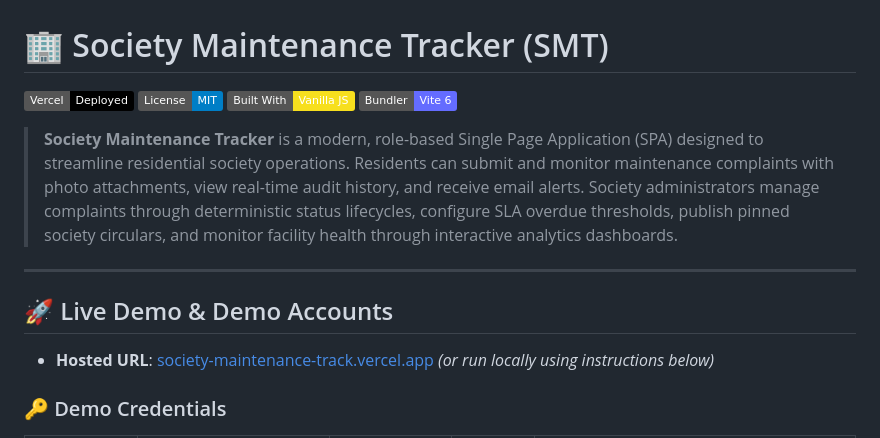
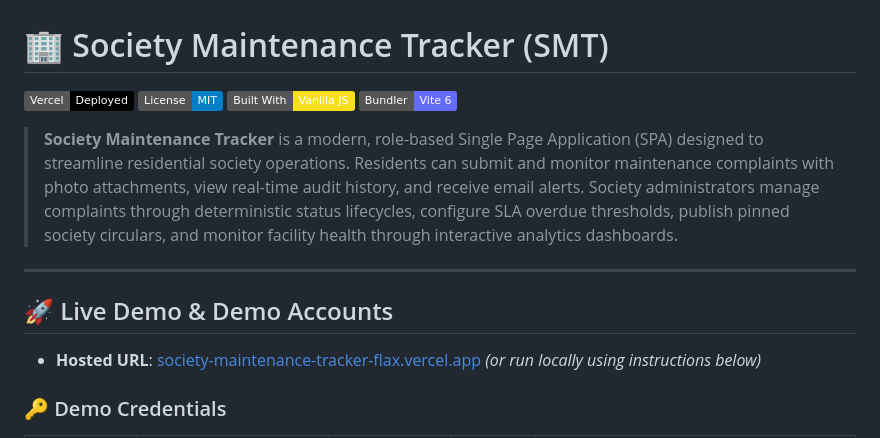
Before and after one commit to yaswanth1768/society-maintenance-tracker, a Markdown page: README.md, the part around one of its changes. Drawn GitHub-style; badges without logos.

Commit message:
docs: update live hosted Vercel deployment URL

```diff
--- a/README.md
+++ b/README.md
@@ -11,7 +11,7 @@
 
 ## 🚀 Live Demo & Demo Accounts
 
-- **Hosted URL**: [society-maintenance-track.vercel.app](https://society-maintenance-track.vercel.app/) *(or run locally using instructions below)*
+- **Hosted URL**: [society-maintenance-tracker-flax.vercel.app](https://society-maintenance-tracker-flax.vercel.app/) *(or run locally using instructions below)*
 
 ### 🔑 Demo Credentials
 
```
Also changed, not shown: other parts of README.md (+1 -1 lines).
